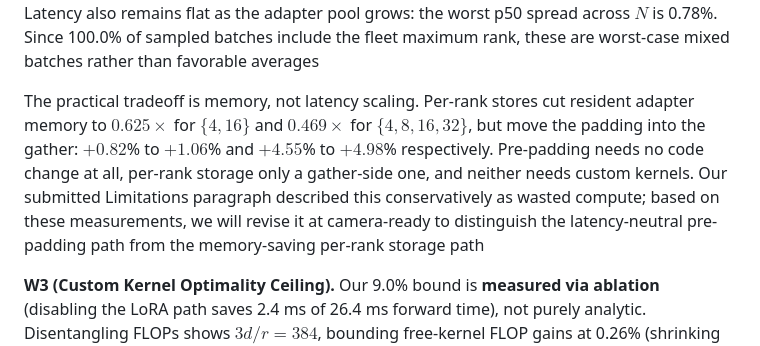
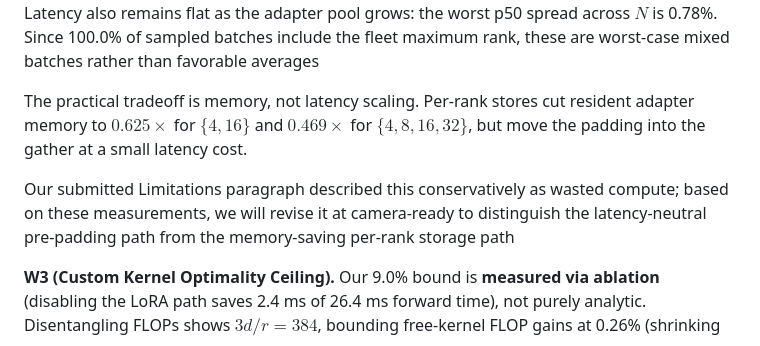
Before and after one commit to ashutoshrdwivedi/lora_scaling, a Markdown page: rebuttal/parts/part3_yeZ9.md, the part around the change. Rendered like a GitHub page.

Commit message:
updated rank answer

```diff
--- a/rebuttal/parts/part3_yeZ9.md
+++ b/rebuttal/parts/part3_yeZ9.md
@@ -20,7 +20,9 @@ However, We agree it deserves a direct test, so we measured it on bge-m3/A100 ($
 The overhead the reviewer was concerned about is small in our measurements. Across the reviewer’s $\{4,16\}$ example and a wider $\{4,8,16,32\}$ fleet, pre-padding adds at most **0.21%** mean end-to-end latency over a uniform batch already running at the fleet's maximum rank. Latency also remains flat as the adapter pool grows: the worst p50 spread across $N$ is 0.78%. Since 100.0% of sampled batches include the fleet maximum rank, these are worst-case mixed
 batches rather than favorable averages
 
- The practical tradeoff is memory, not latency scaling. Per-rank stores cut resident adapter memory to $0.625\times$ for $\{4,16\}$ and $0.469\times$ for $\{4,8,16,32\}$, but move the padding into the gather: $+0.82$% to $+1.06$% and $+4.55$% to $+4.98$% respectively. Pre-padding needs no code change at all, per-rank storage only a gather-side one, and neither needs custom kernels. Our submitted Limitations paragraph described this conservatively as wasted compute; based on these measurements, we will revise it at camera-ready to distinguish the latency-neutral pre-padding path from the memory-saving per-rank storage path
+ The practical tradeoff is memory, not latency scaling. Per-rank stores cut resident adapter memory to $0.625\times$ for $\{4,16\}$ and $0.469\times$ for $\{4,8,16,32\}$, but move the padding into the gather at a small latency cost.
+
+ Our submitted Limitations paragraph described this conservatively as wasted compute; based on these measurements, we will revise it at camera-ready to distinguish the latency-neutral pre-padding path from the memory-saving per-rank storage path
 
 **W3 (Custom Kernel Optimality Ceiling).** Our 9.0% bound is **measured via ablation** (disabling the LoRA path saves 2.4 ms of 26.4 ms forward time), not purely analytic. Disentangling FLOPs shows $3d/r = 384$, bounding free-kernel FLOP gains at 0.26% (shrinking to 0.10% on XLM-R-XL). Profiling charges 4.94% of GPU time to LoRA `bmm` vs 50.6% to base projections. No custom-kernel engine (Punica, S-LoRA, vLLM) supports encoder multi-tenant LoRA; porting them is future work.
 
```
